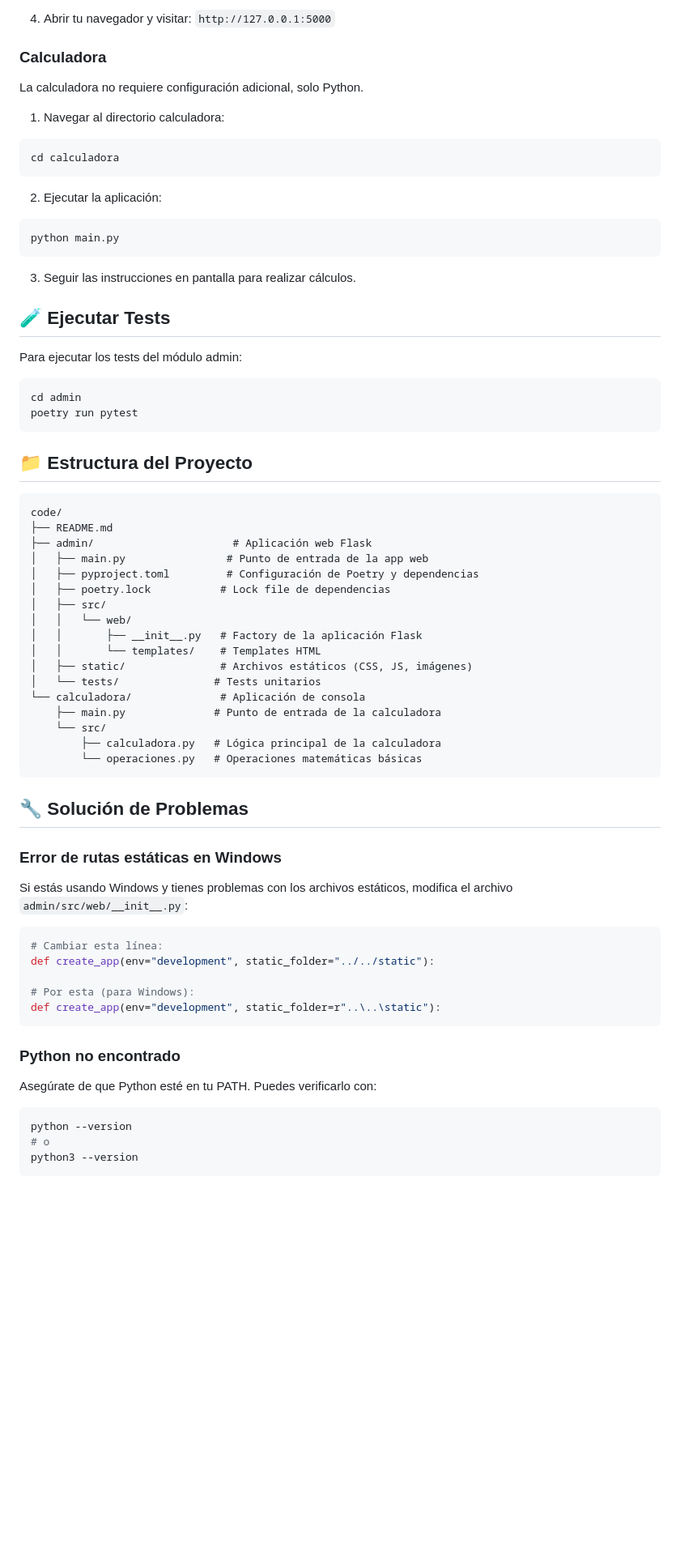
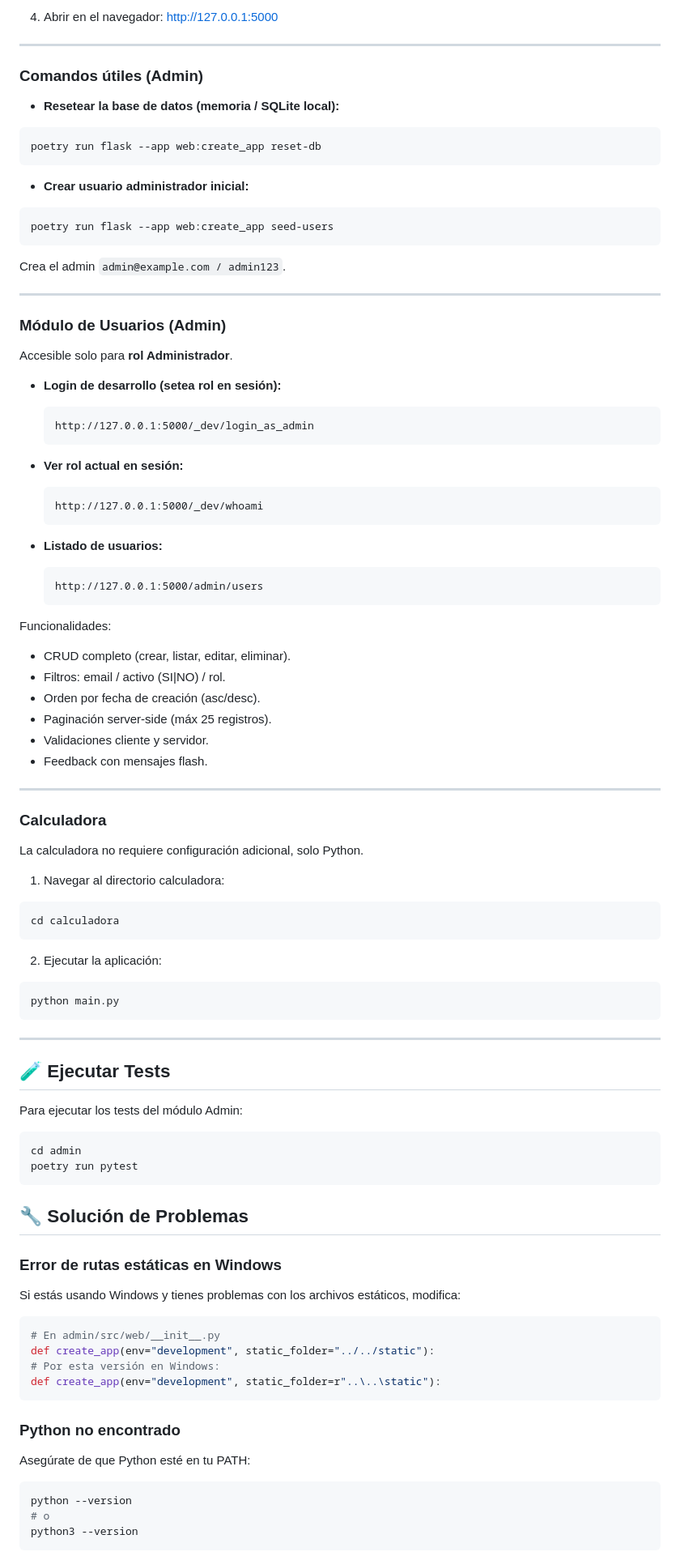
Before and after one commit to lucas-dilorenzo/Proyecto-de-software, a Markdown page: README.md, the part around one of its changes. Shown at 81% size. GitHub-like rendering; blank space fills up the shorter version.

Commit message:
se actualiza readme

````diff
--- a/README.md
+++ b/README.md
@@ -72,6 +77,52 @@ python app.py
 ```
 
-4. Abrir tu navegador y visitar: `http://127.0.0.1:5000`
+4. Abrir en el navegador: [http://127.0.0.1:5000](http://127.0.0.1:5000)
+
+---
+
+### Comandos útiles (Admin)
+
+- **Resetear la base de datos (memoria / SQLite local):**
+```bash
+poetry run flask --app web:create_app reset-db
+```
+
+- **Crear usuario administrador inicial:**
+```bash
+poetry run flask --app web:create_app seed-users
+```
+Crea el admin `admin@example.com / admin123`.
+
+---
+
+### Módulo de Usuarios (Admin)
+
+Accesible solo para **rol Administrador**.
+
+- **Login de desarrollo (setea rol en sesión):**
+  ```
+  http://127.0.0.1:5000/_dev/login_as_admin
+  ```
+
+- **Ver rol actual en sesión:**
+  ```
+  http://127.0.0.1:5000/_dev/whoami
+  ```
+
+- **Listado de usuarios:**
+  ```
+  http://127.0.0.1:5000/admin/users
+  ```
+
+Funcionalidades:
+- CRUD completo (crear, listar, editar, eliminar).
+- Filtros: email / activo (SI|NO) / rol.
+- Orden por fecha de creación (asc/desc).
+- Paginación server-side (máx 25 registros).
+- Validaciones cliente y servidor.
+- Feedback con mensajes flash.
+
+---
 
 ### Calculadora
 
@@ -87,56 +138,33 @@ cd calculadora
 python main.py
 ```
 
-3. Seguir las instrucciones en pantalla para realizar cálculos.
+---
 
 ## 🧪 Ejecutar Tests
 
-Para ejecutar los tests del módulo admin:
+Para ejecutar los tests del módulo Admin:
 
 ```bash
 cd admin
 poetry run pytest
 ```
 
-## 📁 Estructura del Proyecto
-
-```
-code/
-├── README.md
-├── admin/                      # Aplicación web Flask
-│   ├── main.py                # Punto de entrada de la app web
-│   ├── pyproject.toml         # Configuración de Poetry y dependencias
-│   ├── poetry.lock           # Lock file de dependencias
-│   ├── src/
-│   │   └── web/
-│   │       ├── __init__.py   # Factory de la aplicación Flask
-│   │       └── templates/    # Templates HTML
-│   ├── static/               # Archivos estáticos (CSS, JS, imágenes)
-│   └── tests/               # Tests unitarios
-└── calculadora/              # Aplicación de consola
-    ├── main.py              # Punto de entrada de la calculadora
-    └── src/
-        ├── calculadora.py   # Lógica principal de la calculadora
-        └── operaciones.py   # Operaciones matemáticas básicas
-```
-
 ## 🔧 Solución de Problemas
 
 ### Error de rutas estáticas en Windows
 
-Si estás usando Windows y tienes problemas con los archivos estáticos, modifica el archivo `admin/src/web/__init__.py`:
+Si estás usando Windows y tienes problemas con los archivos estáticos, modifica:
 
 ```python
-# Cambiar esta línea:
+# En admin/src/web/__init__.py
 def create_app(env="development", static_folder="../../static"):
-
-# Por esta (para Windows):
+# Por esta versión en Windows:
 def create_app(env="development", static_folder=r"..\..\static"):
 ```
 
 ### Python no encontrado
 
-Asegúrate de que Python esté en tu PATH. Puedes verificarlo con:
+Asegúrate de que Python esté en tu PATH:
 ```bash
 python --version
 # o
````
Also changed, not shown: other parts of README.md (+20 -15 lines).
